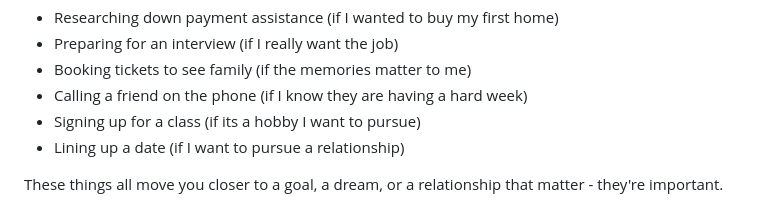
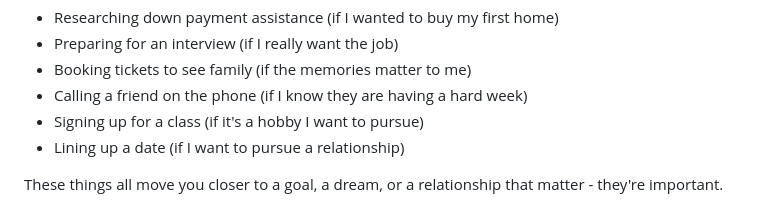
Before and after one commit to cvburgess/dexter-www, a Markdown page: src/method.md, the part around the change. Drawn GitHub-style.

Commit message:
Update src/method.md
Co-authored-by: Copilot <175728472+Copilot@users.noreply.github.com>

```diff
--- a/src/method.md
+++ b/src/method.md
@@ -50,7 +50,7 @@ Some things that I would classify as important if they aligned with my goals:
 - Preparing for an interview (if I really want the job)
 - Booking tickets to see family (if the memories matter to me)
 - Calling a friend on the phone (if I know they are having a hard week)
-- Signing up for a class (if its a hobby I want to pursue)
+- Signing up for a class (if it's a hobby I want to pursue)
 - Lining up a date (if I want to pursue a relationship)
 
 These things all move you closer to a goal, a dream, or a relationship that matter - they're important.
```
